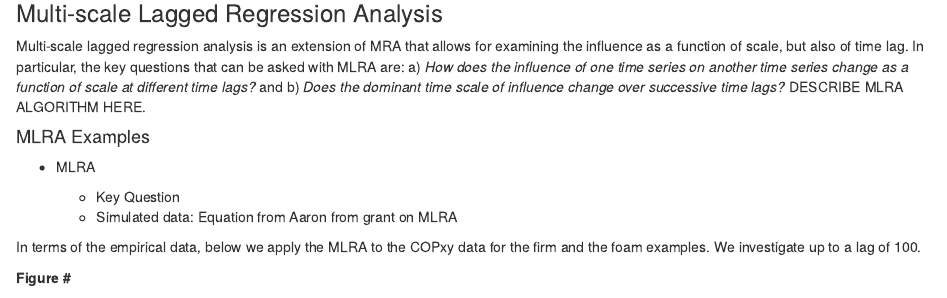
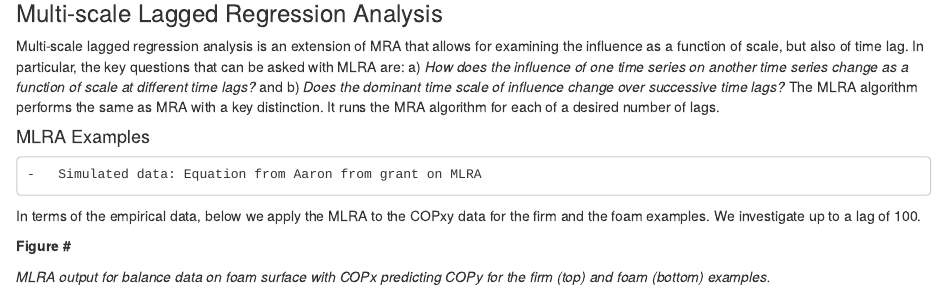
Before and after one commit to travisjwiltshire/fractal_regression_manuscript, an R Markdown document (fractal_regression_paper_brm.Rmd): the page in a window 1100 px wide, from 9540 px down. Rendered offline with R 4.5, knitr and Pandoc, with nearby package versions; some code elsewhere in the file could not run offline.

Commit message:
minor update to MLRA section

```diff
--- a/fractal_regression_paper_brm.Rmd
+++ b/fractal_regression_paper_brm.Rmd
@@ -422,13 +422,11 @@ mra.plot(mra.firm.out.yx)
 
 ### Multi-scale Lagged Regression Analysis
 
-Multi-scale lagged regression analysis is an extension of MRA that allows for examining the influence as a function of scale, but also of time lag. In particular, the key questions that can be asked with MLRA are: a) *How does the influence of one time series on another time series change as a function of scale at different time lags?* and b) *Does the dominant time scale of influence change over successive time lags?* DESCRIBE MLRA ALGORITHM HERE.
+Multi-scale lagged regression analysis is an extension of MRA that allows for examining the influence as a function of scale, but also of time lag. In particular, the key questions that can be asked with MLRA are: a) *How does the influence of one time series on another time series change as a function of scale at different time lags?* and b) *Does the dominant time scale of influence change over successive time lags?* The MLRA algorithm performs the same as MRA with a key distinction. It runs the MRA algorithm for each of a desired number of lags.
 
 #### MLRA Examples
 
--   MLRA
 
-    -   Key Question
     -   Simulated data: Equation from Aaron from grant on MLRA
 
 In terms of the empirical data, below we apply the MLRA to the COPxy data for the firm and the foam examples. We investigate up to a lag of 100.
```
